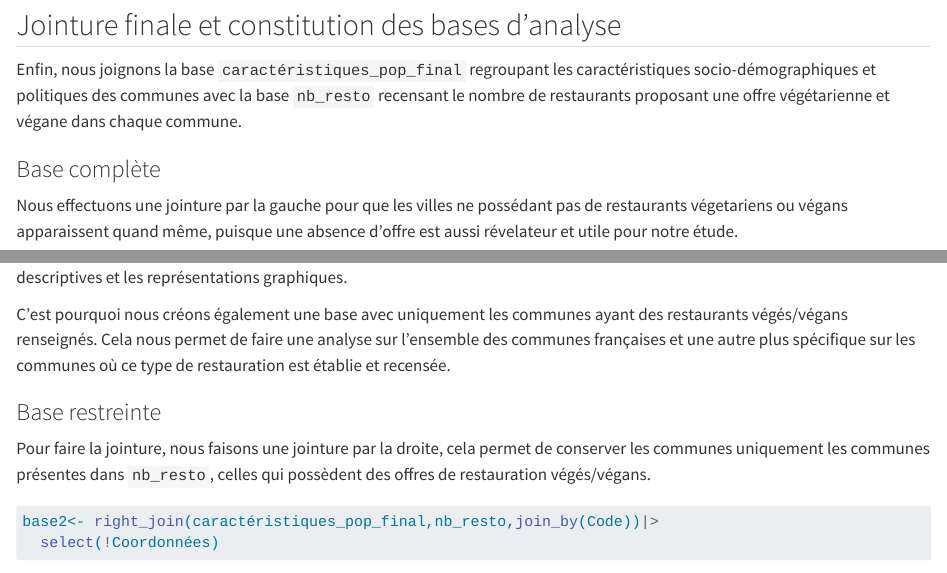
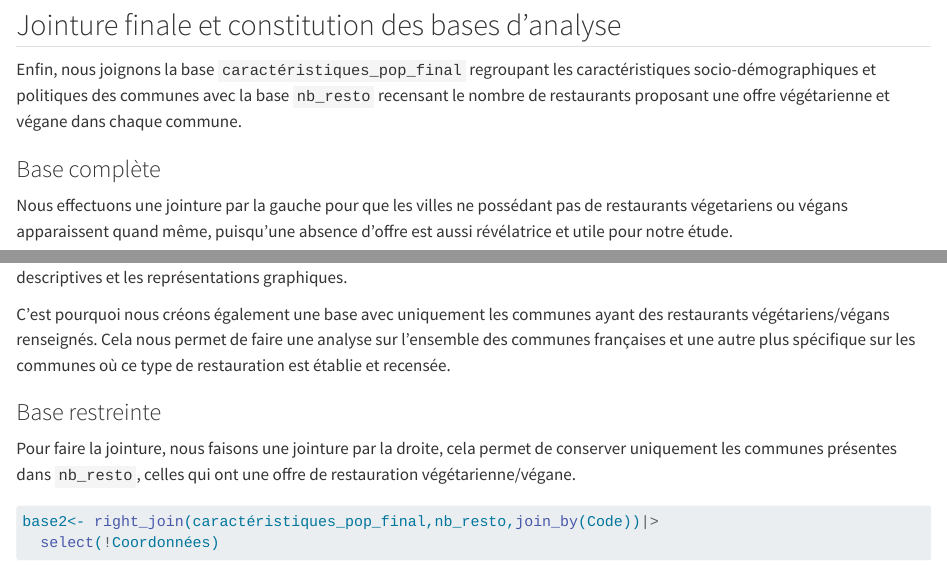
Before and after one commit to louise-dugendremonmarthe/Projet-Data-Management, a Quarto document (projectDM.qmd): the page in a window 1100 px wide, from 10180 px down, and a second part further down, joined at a grey line. Rendered offline with R 4.5, knitr and Pandoc in place of Quarto, with nearby package versions; some code elsewhere in the file could not run offline; long lines of code are wrapped.

Commit message:
Orthographe

````diff
--- a/projectDM.qmd
+++ b/projectDM.qmd
@@ -409,8 +409,7 @@ Enfin, nous joignons la base `caractéristiques_pop_final` regroupant les caract
 
 ### Base complète
 
-Nous effectuons une jointure par la gauche pour que les villes ne possédant pas de restaurants végetariens ou végans apparaissent quand même, puisque une absence d'offre est aussi révelateur et utile pour notre étude.
-
+Nous effectuons une jointure par la gauche pour que les villes ne possédant pas de restaurants végetariens ou végans apparaissent quand même, puisqu'une absence d'offre est aussi révélatrice et utile pour notre étude.
 
 ```{r}
 #| echo: false
@@ -443,11 +442,11 @@ base1 <- base1 |>
 
 Par conséquent, les nombreux zéros présents dans cette première base risquent d'influencer fortement les statistiques descriptives et les représentations graphiques.
 
-C'est pourquoi nous créons également une base avec uniquement les communes ayant des restaurants végés/végans renseignés. Cela nous permet de faire une analyse sur l'ensemble des communes françaises et une autre plus spécifique sur les communes où ce type de restauration est établie et recensée.
+C'est pourquoi nous créons également une base avec uniquement les communes ayant des restaurants végétariens/végans renseignés. Cela nous permet de faire une analyse sur l'ensemble des communes françaises et une autre plus spécifique sur les communes où ce type de restauration est établie et recensée.
 
 ### Base restreinte
 
-Pour faire la jointure, nous faisons une jointure par la droite, cela permet de conserver les communes uniquement les communes présentes dans `nb_resto`, celles qui possèdent des offres de restauration végés/végans.
+Pour faire la jointure, nous faisons une jointure par la droite, cela permet de conserver uniquement les communes présentes dans `nb_resto`, celles qui ont une offre de restauration végétarienne/végane.
 
 ```{r}
 base2<- right_join(caractéristiques_pop_final,nb_resto,join_by(Code))|>
````
Also changed, not shown: projectDM.qmd (2 more changed lines).
